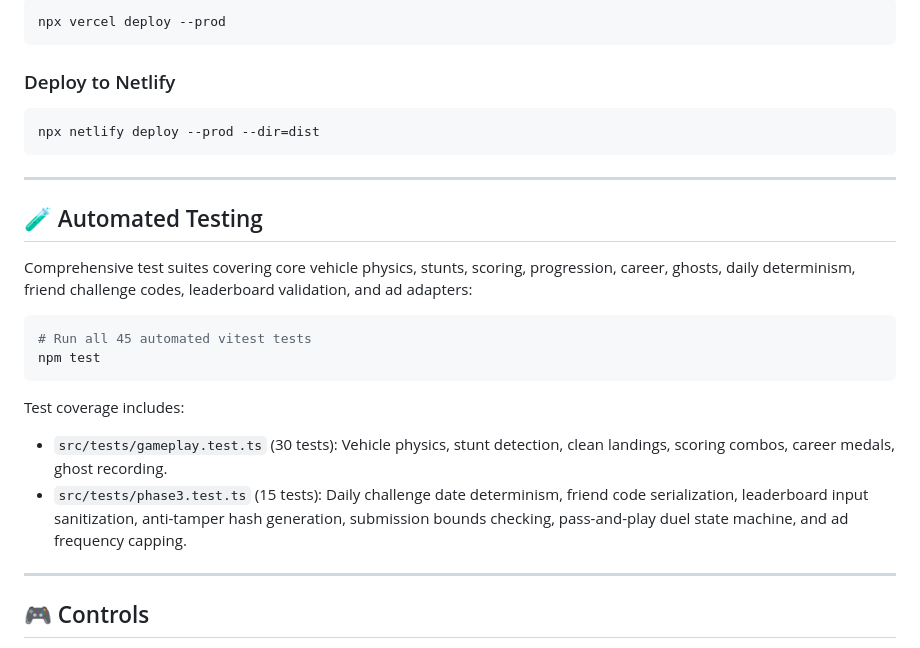
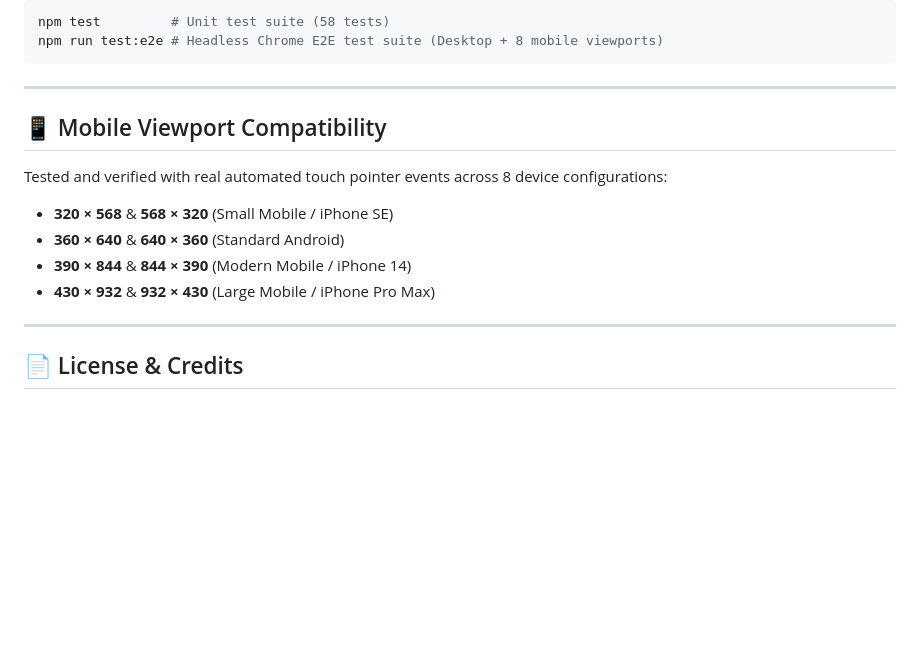
Before and after one commit to deepeshpankaj01/AERORUSH-SKYBOUND, a Markdown page: README.md, the part around one of its changes. Rendered like a GitHub page; blank space fills up the shorter version.

````diff
--- a/README.md
+++ b/README.md
@@ -133,28 +72,19 @@ npm run preview
 ```bash
-npx vercel deploy --prod
-```
-
-### Deploy to Netlify
-```bash
-npx netlify deploy --prod --dir=dist
+npm test         # Unit test suite (58 tests)
+npm run test:e2e # Headless Chrome E2E test suite (Desktop + 8 mobile viewports)
 ```
 
 ---
 
-## 🧪 Automated Testing
+## 📱 Mobile Viewport Compatibility
 
-Comprehensive test suites covering core vehicle physics, stunts, scoring, progression, career, ghosts, daily determinism, friend challenge codes, leaderboard validation, and ad adapters:
-
-```bash
-# Run all 45 automated vitest tests
-npm test
-```
-
-Test coverage includes:
-- `src/tests/gameplay.test.ts` (30 tests): Vehicle physics, stunt detection, clean landings, scoring combos, career medals, ghost recording.
-- `src/tests/phase3.test.ts` (15 tests): Daily challenge date determinism, friend code serialization, leaderboard input sanitization, anti-tamper hash generation, submission bounds checking, pass-and-play duel state machine, and ad frequency capping.
+Tested and verified with real automated touch pointer events across 8 device configurations:
+- **320 × 568** & **568 × 320** (Small Mobile / iPhone SE)
+- **360 × 640** & **640 × 360** (Standard Android)
+- **390 × 844** & **844 × 390** (Modern Mobile / iPhone 14)
+- **430 × 932** & **932 × 430** (Large Mobile / iPhone Pro Max)
 
 ---
 
-## 🎮 Controls
+## 📄 License & Credits
 
````
Also changed, not shown: other parts of README.md (+44 -131 lines).
